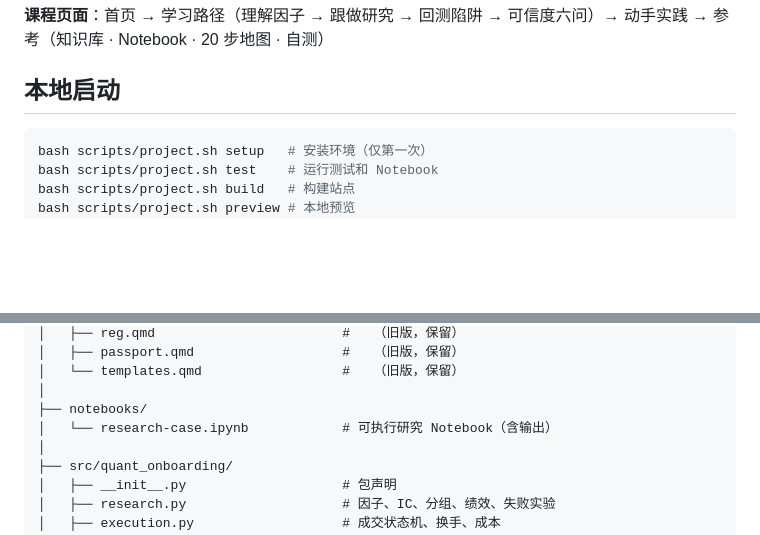
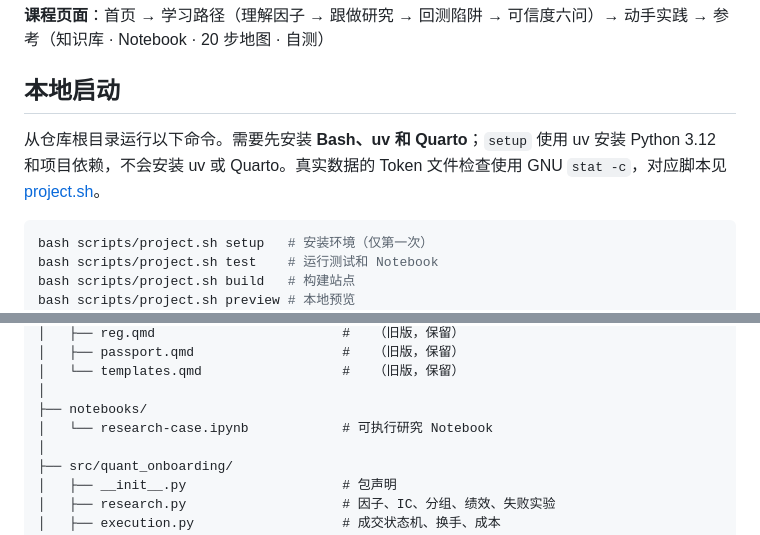
Before and after one commit to ph-kleene/quant-research-onboarding, a Markdown page: README.md, 2 parts joined by grey strips. GitHub-like rendering; blank space fills up the shorter version.

````diff
--- a/README.md
+++ b/README.md
@@ -18,6 +33,8 @@
 **课程页面**：首页 → 学习路径（理解因子 → 跟做研究 → 回测陷阱 → 可信度六问）→ 动手实践 → 参考（知识库 · Notebook · 20 步地图 · 自测）
 
 ## 本地启动
+
+从仓库根目录运行以下命令。需要先安装 **Bash、uv 和 Quarto**；`setup` 使用 uv 安装 Python 3.12 和项目依赖，不会安装 uv 或 Quarto。真实数据的 Token 文件检查使用 GNU `stat -c`，对应脚本见 [project.sh](scripts/project.sh)。
 
 ```bash
 bash scripts/project.sh setup   # 安装环境（仅第一次）
@@ -84,7 +117,7 @@ Token 保存在仓库外文件（权限 600）：
 │   └── templates.qmd                  #   （旧版，保留）
 │
 ├── notebooks/
-│   └── research-case.ipynb            # 可执行研究 Notebook（含输出）
+│   └── research-case.ipynb            # 可执行研究 Notebook
 │
 ├── src/quant_onboarding/
 │   ├── __init__.py                    # 包声明
````
Also changed, not shown: other parts of README.md (+33 -2 lines).
